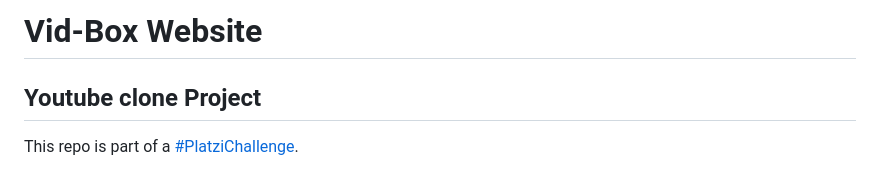
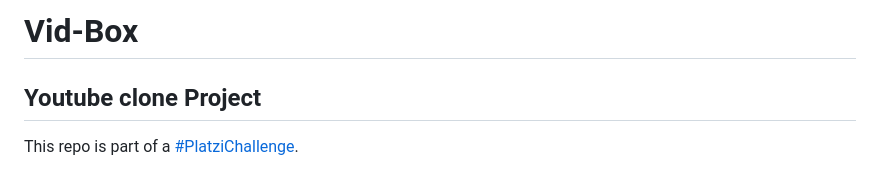
Before and after one commit to JuanPabloDiaz/youtube, a Markdown page: README.md, the part around the change. Drawn GitHub-style.

```diff
--- a/README.md
+++ b/README.md
@@ -1,6 +1,6 @@
 <div id="top"></div>
 
-# Vid-Box Website
+# Vid-Box
 ## Youtube clone Project
 
 
```
